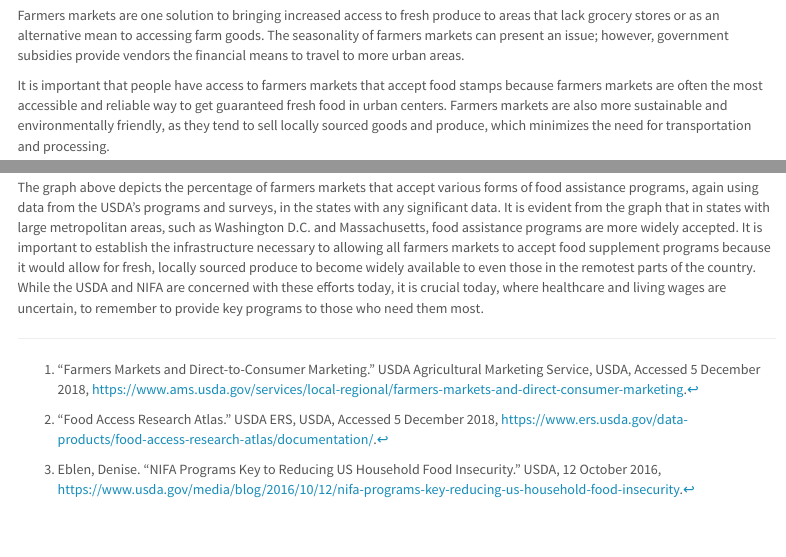
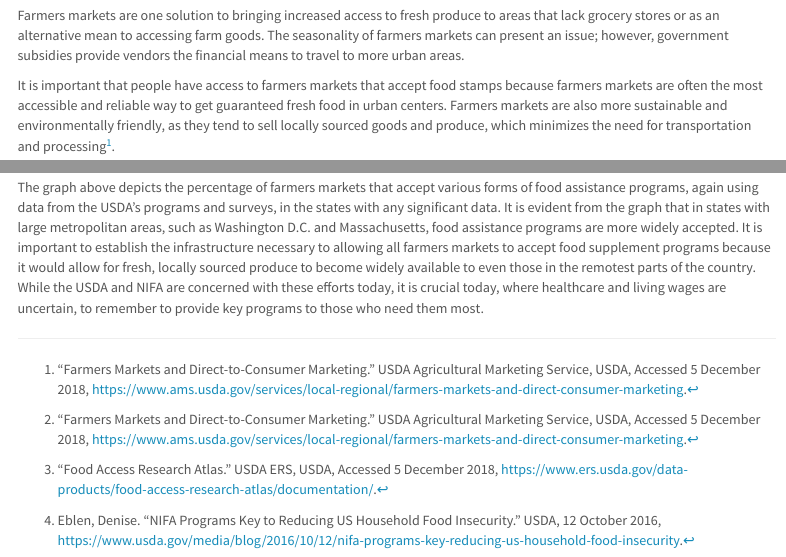
Before and after one commit to jcflohr/final-project, an R Markdown document (more_info.Rmd): the page in a window 1100 px wide, from 270 px down, and a second part further down, joined at a grey line. Rendered offline with R 4.5, knitr and Pandoc, with nearby package versions; some code elsewhere in the file could not run offline; menus at the side of the page are left out.

Commit message:
Commit Wed18:15

````diff
--- a/more_info.Rmd
+++ b/more_info.Rmd
@@ -62,7 +62,7 @@ pal <- colorFactor(palette=c("red", "orange", "yellow",
 
 Farmers markets are one solution to bringing increased access to fresh produce to areas that lack grocery stores or as an alternative mean to accessing farm goods. The seasonality of farmers markets can present an issue; however, government subsidies provide vendors the financial means to travel to more urban areas.
 
-It is important that people have access to farmers markets that accept food stamps because farmers markets are often the most accessible and reliable way to get guaranteed fresh food in urban centers. Farmers markets are also more sustainable and environmentally friendly, as they tend to sell locally sourced goods and produce, which minimizes the need for transportation and processing.
+It is important that people have access to farmers markets that accept food stamps because farmers markets are often the most accessible and reliable way to get guaranteed fresh food in urban centers. Farmers markets are also more sustainable and environmentally friendly, as they tend to sell locally sourced goods and produce, which minimizes the need for transportation and processing^[“Farmers Markets and Direct-to-Consumer Marketing.” USDA Agricultural Marketing Service, USDA, Accessed 5 December 2018, https://www.ams.usda.gov/services/local-regional/farmers-markets-and-direct-consumer-marketing.].
 
 
 ```{r}
````
Also changed, not shown: 1 other file.
